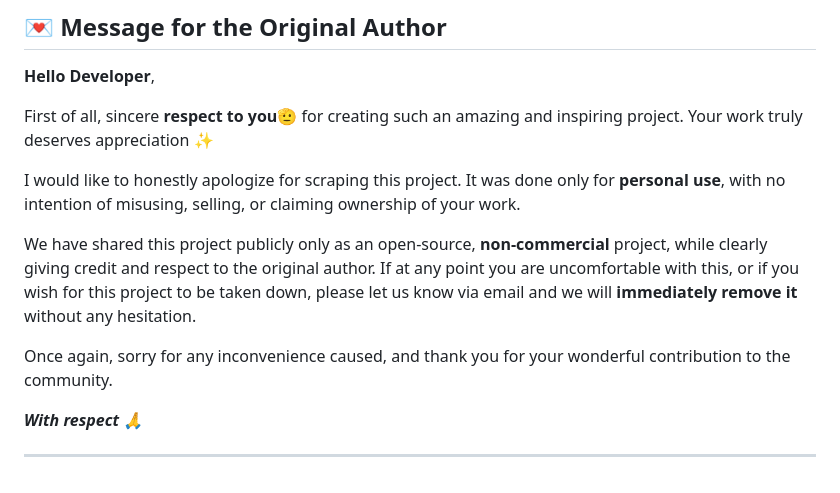
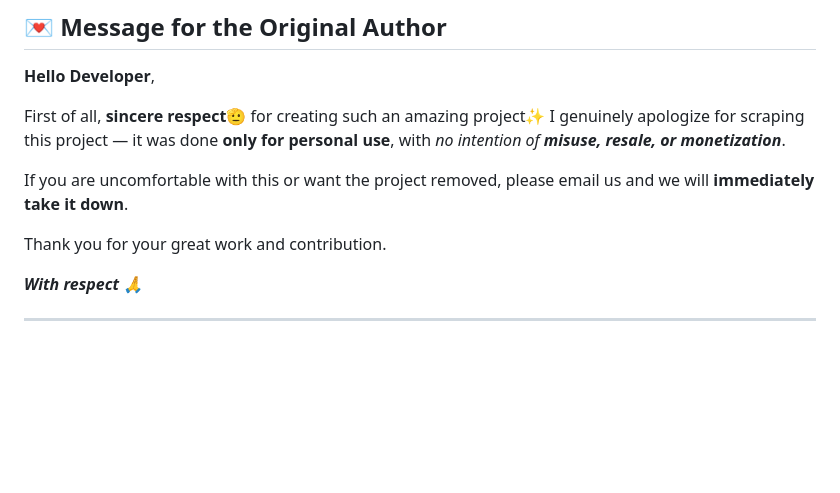
Before and after one commit to siasprideofficial/LilSuprise, a Markdown page: README.md, the part around the change. GitHub-like rendering; blank space fills up the shorter version.

```diff
--- a/README.md
+++ b/README.md
@@ -112,14 +112,12 @@ By using this project, you agree to respect these terms and the original creator
 
 **Hello Developer**,
 
-First of all, sincere **respect to you🫡** for creating such an amazing and inspiring project. Your work truly deserves appreciation ✨
+First of all, **sincere respect🫡** for creating such an amazing project✨
+I genuinely apologize for scraping this project — it was done **only for personal use**, with *no intention of **misuse, resale, or monetization***.
 
-I would like to honestly apologize for scraping this project. It was done only for **personal use**, with no intention of misusing, selling, or claiming ownership of your work.
+If you are uncomfortable with this or want the project removed, please email us and we will **immediately take it down**.
 
-We have shared this project publicly only as an open-source, **non-commercial** project, while clearly giving credit and respect to the original author.
-If at any point you are uncomfortable with this, or if you wish for this project to be taken down, please let us know via email and we will **immediately remove it** without any hesitation.
-
-Once again, sorry for any inconvenience caused, and thank you for your wonderful contribution to the community.
+Thank you for your great work and contribution.
 
 ***With respect 🙏***
 
```
